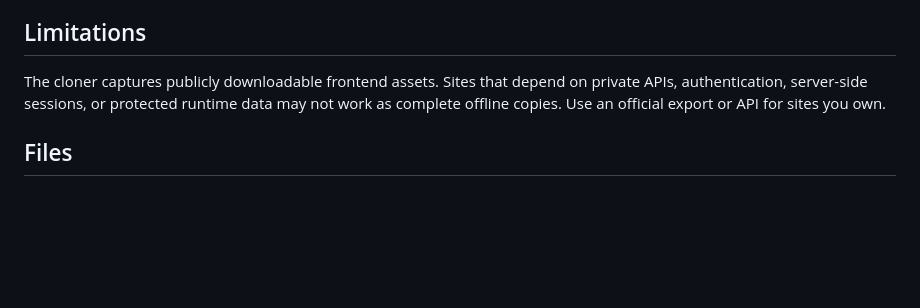
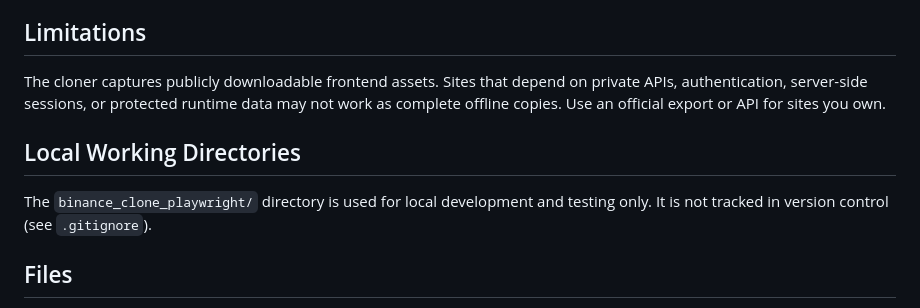
Before and after one commit to Robbindl/clone, a Markdown page: README.md, the part around the change. GitHub-like rendering; blank space fills up the shorter version.

Commit message:
Update README with note about local working directories

```diff
--- a/README.md
+++ b/README.md
@@ -101,6 +101,10 @@ reported that the field was required.
 
 The cloner captures publicly downloadable frontend assets. Sites that depend on private APIs, authentication, server-side sessions, or protected runtime data may not work as complete offline copies. Use an official export or API for sites you own.
 
+## Local Working Directories
+
+The `binance_clone_playwright/` directory is used for local development and testing only. It is not tracked in version control (see `.gitignore`).
+
 ## Files
 
 - `cloner.py` downloads and processes site assets.
```
